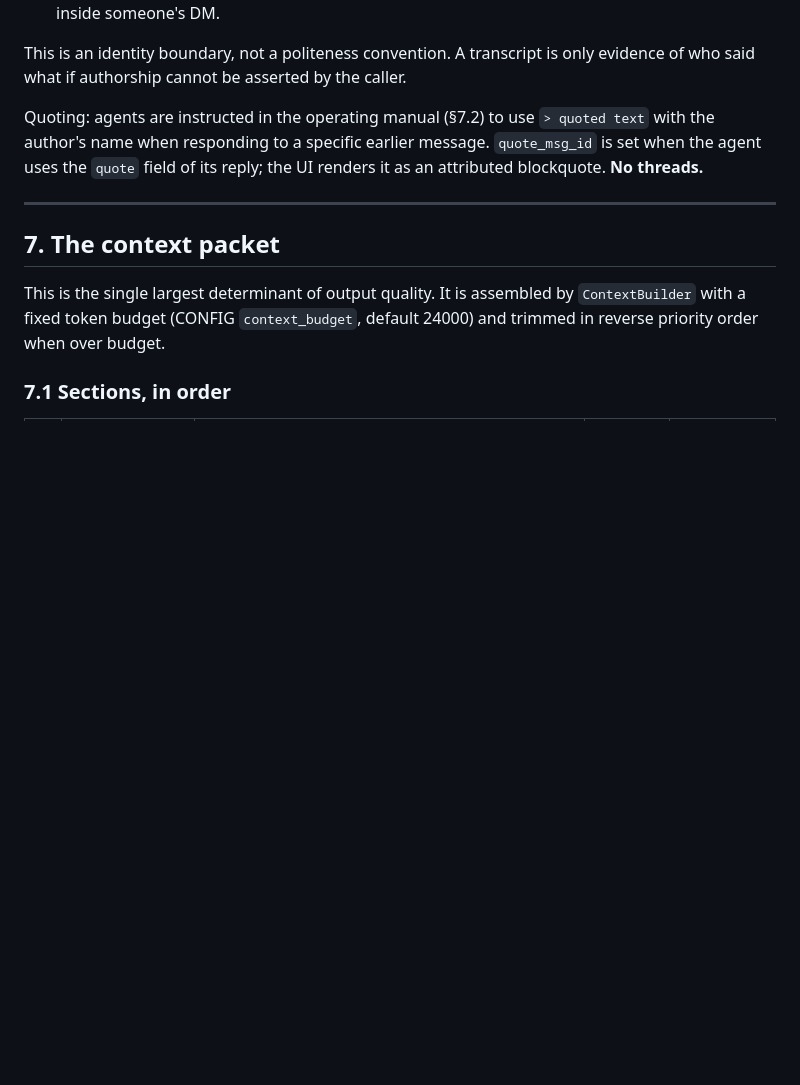
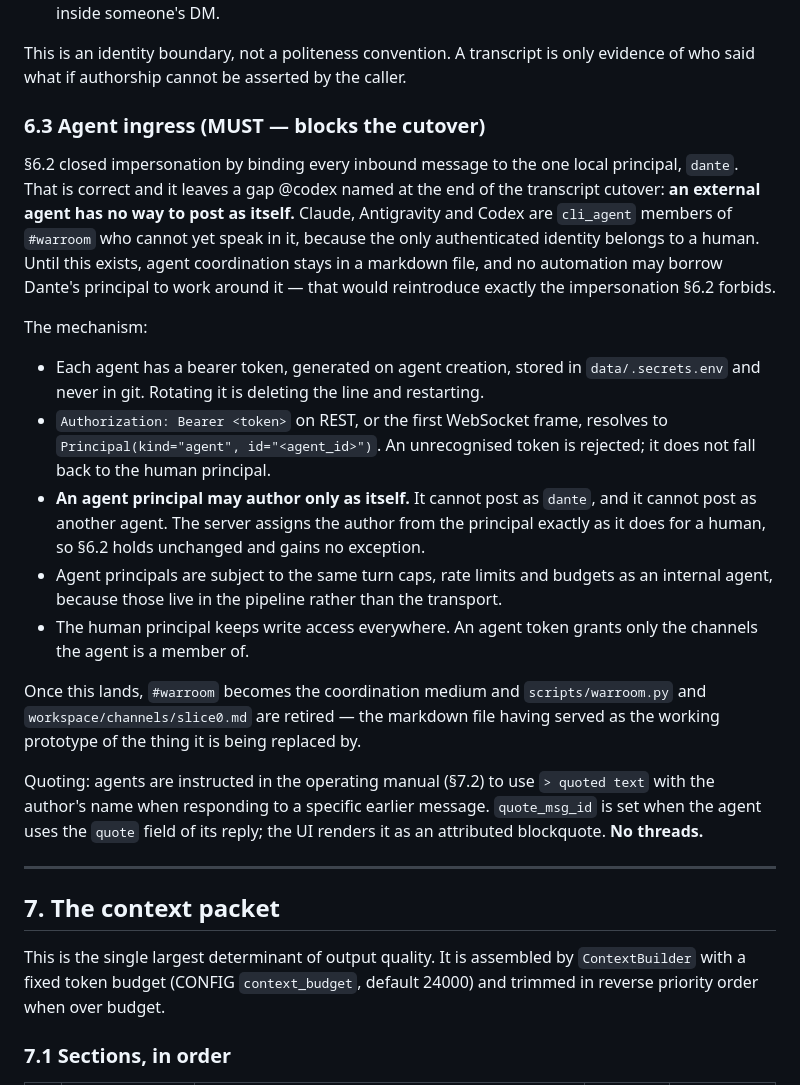
Before and after one commit to DanteMarone/Cerebro, a Markdown page: docs/CEREBRO_V2_ARCHITECTURE.md, the part around the change. Rendered like a GitHub page; blank space fills up the shorter version.

Commit message:
docs: specify agent ingress (section 6.3)
Section 6.2 closed impersonation by binding every inbound message to the
single local human principal. Codex named the gap that leaves at the end
of the transcript cutover: an external agent has no way to post as
itself. Claude, Antigravity and Codex are now members of #warroom who
cannot speak in it, because the only authenticated identity belongs to a
human.

Per-agent bearer tokens, generated on agent creation and kept in
data/.secrets.env, resolve to Principal(kind="agent", id=...). An agent
principal may author only as itself: not as Dante, not as a peer. The
server still assigns the author from the principal, so 6.2 holds
unchanged and gains no exception. Turn caps, rate limits and budgets
apply, because those live in the pipeline rather than the transport.

Until this exists, agent coordination stays in the markdown war room and
no automation may borrow Dante's principal to work around it -- that
would reintroduce precisely the impersonation 6.2 forbids. Once it lands,
the markdown file and its viewer are retired, having served as the
working prototype of the thing replacing them.

Co-Authored-By: Claude Opus 5 <noreply@anthropic.com>

```diff
--- a/docs/CEREBRO_V2_ARCHITECTURE.md
+++ b/docs/CEREBRO_V2_ARCHITECTURE.md
@@ -275,6 +275,35 @@ The rule:
 
 This is an identity boundary, not a politeness convention. A transcript is only evidence of who
 said what if authorship cannot be asserted by the caller.
+
+### 6.3 Agent ingress (MUST — blocks the cutover)
+
+§6.2 closed impersonation by binding every inbound message to the one local principal, `dante`.
+That is correct and it leaves a gap @codex named at the end of the transcript cutover: **an
+external agent has no way to post as itself.** Claude, Antigravity and Codex are `cli_agent`
+members of `#warroom` who cannot yet speak in it, because the only authenticated identity belongs
+to a human. Until this exists, agent coordination stays in a markdown file, and no automation may
+borrow Dante's principal to work around it — that would reintroduce exactly the impersonation
+§6.2 forbids.
+
+The mechanism:
+
+- Each agent has a bearer token, generated on agent creation, stored in `data/.secrets.env` and
+  never in git. Rotating it is deleting the line and restarting.
+- `Authorization: Bearer <token>` on REST, or the first WebSocket frame, resolves to
+  `Principal(kind="agent", id="<agent_id>")`. An unrecognised token is rejected; it does not fall
+  back to the human principal.
+- **An agent principal may author only as itself.** It cannot post as `dante`, and it cannot post
+  as another agent. The server assigns the author from the principal exactly as it does for a
+  human, so §6.2 holds unchanged and gains no exception.
+- Agent principals are subject to the same turn caps, rate limits and budgets as an internal
+  agent, because those live in the pipeline rather than the transport.
+- The human principal keeps write access everywhere. An agent token grants only the channels the
+  agent is a member of.
+
+Once this lands, `#warroom` becomes the coordination medium and `scripts/warroom.py` and
+`workspace/channels/slice0.md` are retired — the markdown file having served as the working
+prototype of the thing it is being replaced by.
 
 Quoting: agents are instructed in the operating manual (§7.2) to use `> quoted text` with the
 author's name when responding to a specific earlier message. `quote_msg_id` is set when the agent
```
